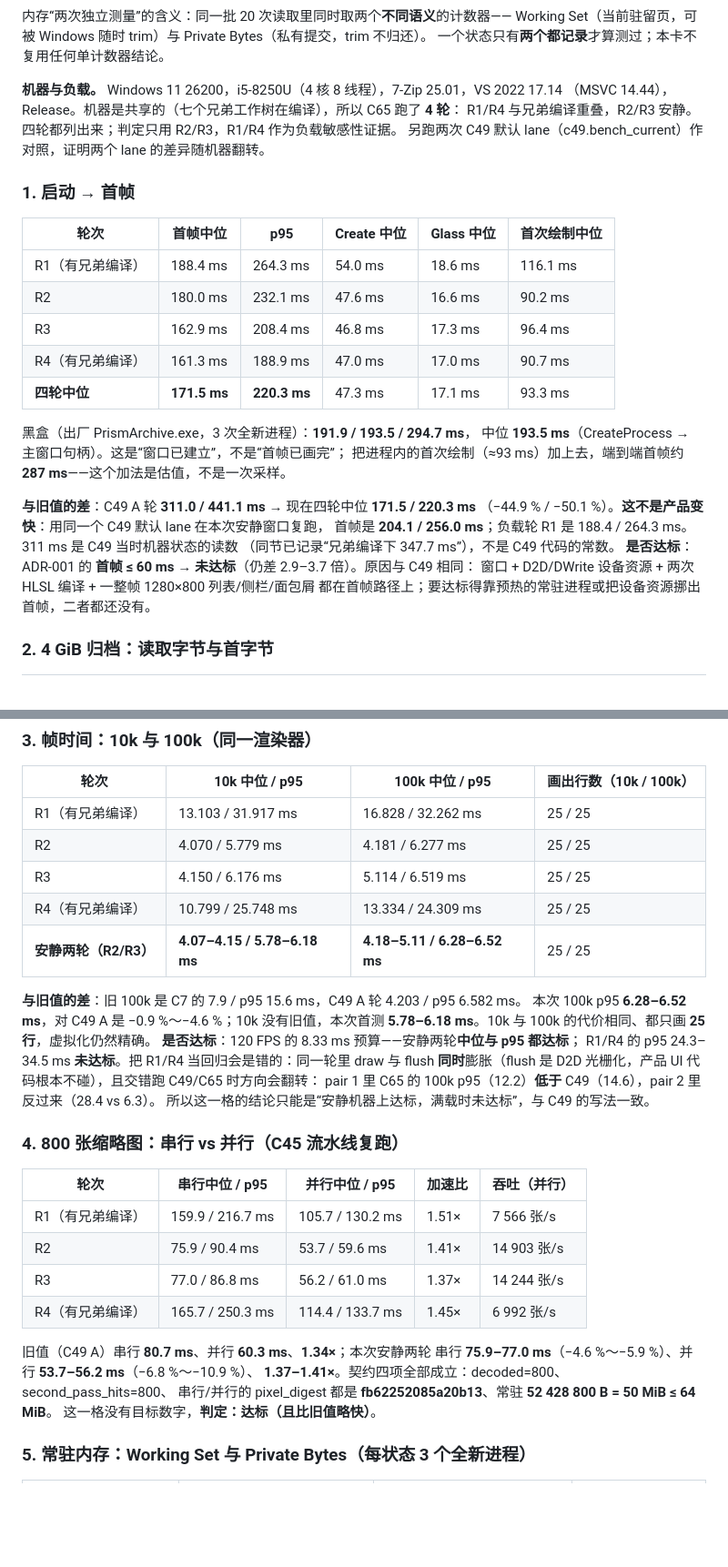
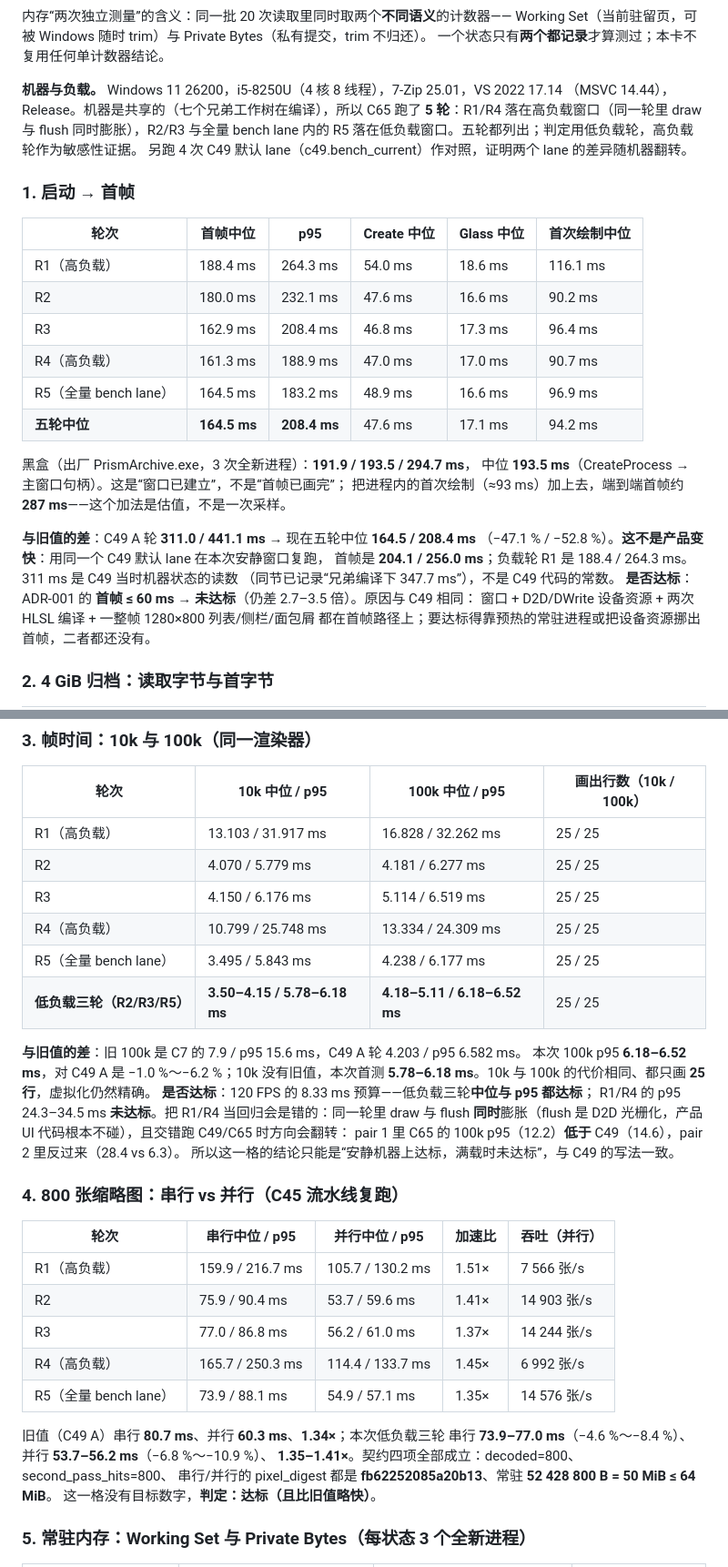
Before and after one commit to xueweijian/prism-archive, a Markdown page: docs/PERF.md, 2 parts joined by grey strips. Shown at 91% size. Drawn GitHub-style; blank space fills up the shorter version.

Commit message:
docs(perf): fold the full bench lane's fifth round into the C65 numbers
The 11/12-test ctest -R bench lane produced a fifth C65 round on the same binary: first frame 164.5/183.2 ms, 10k 3.50/5.84 ms, 100k 4.24/6.18 ms, thumbs 73.9/54.9 ms, app 76.5/49.9 MB, minimised 71.6/45.2 MB. Five-round medians replace the four-round ones; the low-load ranges now include R5. No product code.

```diff
--- a/docs/PERF.md
+++ b/docs/PERF.md
@@ -710,29 +710,29 @@ Working Set（当前驻留页，可被 Windows 随时 trim）与 Private Bytes
 一个状态只有**两个都记录**才算测过；本卡不复用任何单计数器结论。
 
 **机器与负载。** Windows 11 26200，i5-8250U（4 核 8 线程），7-Zip 25.01，VS 2022 17.14
-（MSVC 14.44），Release。机器是共享的（七个兄弟工作树在编译），所以 C65 跑了 **4 轮**：
-R1/R4 与兄弟编译重叠，R2/R3 安静。四轮都列出来；判定只用 R2/R3，R1/R4 作为负载敏感性证据。
-另跑两次 C49 默认 lane（c49.bench_current）作对照，证明两个 lane 的差异随机器翻转。
+（MSVC 14.44），Release。机器是共享的（七个兄弟工作树在编译），所以 C65 跑了 **5 轮**：R1/R4 落在高负载窗口（同一轮里 draw 与 flush 同时膨胀），R2/R3 与全量 bench lane 内的 R5 落在低负载窗口。五轮都列出；判定用低负载轮，高负载轮作为敏感性证据。
+另跑 4 次 C49 默认 lane（c49.bench_current）作对照，证明两个 lane 的差异随机器翻转。
 
 ### 1. 启动 → 首帧
 
 | 轮次 | 首帧中位 | p95 | Create 中位 | Glass 中位 | 首次绘制中位 |
 |---|---|---|---|---|---|
-| R1（有兄弟编译） | 188.4 ms | 264.3 ms | 54.0 ms | 18.6 ms | 116.1 ms |
+| R1（高负载） | 188.4 ms | 264.3 ms | 54.0 ms | 18.6 ms | 116.1 ms |
 | R2 | 180.0 ms | 232.1 ms | 47.6 ms | 16.6 ms | 90.2 ms |
 | R3 | 162.9 ms | 208.4 ms | 46.8 ms | 17.3 ms | 96.4 ms |
-| R4（有兄弟编译） | 161.3 ms | 188.9 ms | 47.0 ms | 17.0 ms | 90.7 ms |
-| **四轮中位** | **171.5 ms** | **220.3 ms** | 47.3 ms | 17.1 ms | 93.3 ms |
+| R4（高负载） | 161.3 ms | 188.9 ms | 47.0 ms | 17.0 ms | 90.7 ms |
+| R5（全量 bench lane） | 164.5 ms | 183.2 ms | 48.9 ms | 16.6 ms | 96.9 ms |
+| **五轮中位** | **164.5 ms** | **208.4 ms** | 47.6 ms | 17.1 ms | 94.2 ms |
 
 黑盒（出厂 PrismArchive.exe，3 次全新进程）：**191.9 / 193.5 / 294.7 ms**，
 中位 **193.5 ms**（CreateProcess → 主窗口句柄）。这是“窗口已建立”，不是“首帧已画完”；
 把进程内的首次绘制（≈93 ms）加上去，端到端首帧约 **287 ms**——这个加法是估值，不是一次采样。
 
-**与旧值的差**：C49 A 轮 **311.0 / 441.1 ms** → 现在四轮中位 **171.5 / 220.3 ms**
-（−44.9 % / −50.1 %）。**这不是产品变快**：用同一个 C49 默认 lane 在本次安静窗口复跑，
+**与旧值的差**：C49 A 轮 **311.0 / 441.1 ms** → 现在五轮中位 **164.5 / 208.4 ms**
+（−47.1 % / −52.8 %）。**这不是产品变快**：用同一个 C49 默认 lane 在本次安静窗口复跑，
 首帧是 **204.1 / 256.0 ms**；负载轮 R1 是 188.4 / 264.3 ms。311 ms 是 C49 当时机器状态的读数
 （同节已记录“兄弟编译下 347.7 ms”），不是 C49 代码的常数。
-**是否达标**：ADR-001 的 **首帧 ≤ 60 ms → 未达标**（仍差 2.9–3.7 倍）。原因与 C49 相同：
+**是否达标**：ADR-001 的 **首帧 ≤ 60 ms → 未达标**（仍差 2.7–3.5 倍）。原因与 C49 相同：
 窗口 + D2D/DWrite 设备资源 + 两次 HLSL 编译 + 一整帧 1280×800 列表/侧栏/面包屑
 都在首帧路径上；要达标得靠预热的常驻进程或把设备资源挪出首帧，二者都还没有。
 
@@ -753,16 +753,17 @@ first_payload_read=true 是 5 次都真的读到了，不是推断。旧值（C4
 
 | 轮次 | 10k 中位 / p95 | 100k 中位 / p95 | 画出行数（10k / 100k） |
 |---|---|---|---|
-| R1（有兄弟编译） | 13.103 / 31.917 ms | 16.828 / 32.262 ms | 25 / 25 |
+| R1（高负载） | 13.103 / 31.917 ms | 16.828 / 32.262 ms | 25 / 25 |
 | R2 | 4.070 / 5.779 ms | 4.181 / 6.277 ms | 25 / 25 |
 | R3 | 4.150 / 6.176 ms | 5.114 / 6.519 ms | 25 / 25 |
-| R4（有兄弟编译） | 10.799 / 25.748 ms | 13.334 / 24.309 ms | 25 / 25 |
-| **安静两轮（R2/R3）** | **4.07–4.15 / 5.78–6.18 ms** | **4.18–5.11 / 6.28–6.52 ms** | 25 / 25 |
+| R4（高负载） | 10.799 / 25.748 ms | 13.334 / 24.309 ms | 25 / 25 |
+| R5（全量 bench lane） | 3.495 / 5.843 ms | 4.238 / 6.177 ms | 25 / 25 |
+| **低负载三轮（R2/R3/R5）** | **3.50–4.15 / 5.78–6.18 ms** | **4.18–5.11 / 6.18–6.52 ms** | 25 / 25 |
 
 **与旧值的差**：旧 100k 是 C7 的 7.9 / p95 15.6 ms，C49 A 轮 4.203 / p95 6.582 ms。
-本次 100k p95 **6.28–6.52 ms**，对 C49 A 是 −0.9 %～−4.6 %；10k 没有旧值，本次首测
+本次 100k p95 **6.18–6.52 ms**，对 C49 A 是 −1.0 %～−6.2 %；10k 没有旧值，本次首测
 **5.78–6.18 ms**。10k 与 100k 的代价相同、都只画 **25 行**，虚拟化仍然精确。
-**是否达标**：120 FPS 的 8.33 ms 预算——安静两轮**中位与 p95 都达标**；
+**是否达标**：120 FPS 的 8.33 ms 预算——低负载三轮**中位与 p95 都达标**；
 R1/R4 的 p95 24.3–34.5 ms **未达标**。把 R1/R4 当回归会是错的：同一轮里 draw 与 flush
 **同时**膨胀（flush 是 D2D 光栅化，产品 UI 代码根本不碰），且交错跑 C49/C65 时方向会翻转：
 pair 1 里 C65 的 100k p95（12.2）**低于** C49（14.6），pair 2 里反过来（28.4 vs 6.3）。
@@ -772,14 +773,15 @@ pair 1 里 C65 的 100k p95（12.2）**低于** C49（14.6），pair 2 里反过
 
 | 轮次 | 串行中位 / p95 | 并行中位 / p95 | 加速比 | 吞吐（并行） |
 |---|---|---|---|---|
-| R1（有兄弟编译） | 159.9 / 216.7 ms | 105.7 / 130.2 ms | 1.51× | 7 566 张/s |
+| R1（高负载） | 159.9 / 216.7 ms | 105.7 / 130.2 ms | 1.51× | 7 566 张/s |
 | R2 | 75.9 / 90.4 ms | 53.7 / 59.6 ms | 1.41× | 14 903 张/s |
 | R3 | 77.0 / 86.8 ms | 56.2 / 61.0 ms | 1.37× | 14 244 张/s |
-| R4（有兄弟编译） | 165.7 / 250.3 ms | 114.4 / 133.7 ms | 1.45× | 6 992 张/s |
+| R4（高负载） | 165.7 / 250.3 ms | 114.4 / 133.7 ms | 1.45× | 6 992 张/s |
+| R5（全量 bench lane） | 73.9 / 88.1 ms | 54.9 / 57.1 ms | 1.35× | 14 576 张/s |
 
-旧值（C49 A）串行 **80.7 ms**、并行 **60.3 ms**、**1.34×**；本次安静两轮
-串行 **75.9–77.0 ms**（−4.6 %～−5.9 %）、并行 **53.7–56.2 ms**（−6.8 %～−10.9 %）、
-**1.37–1.41×**。契约四项全部成立：decoded=800、second_pass_hits=800、
+旧值（C49 A）串行 **80.7 ms**、并行 **60.3 ms**、**1.34×**；本次低负载三轮
+串行 **73.9–77.0 ms**（−4.6 %～−8.4 %）、并行 **53.7–56.2 ms**（−6.8 %～−10.9 %）、
+**1.35–1.41×**。契约四项全部成立：decoded=800、second_pass_hits=800、
 串行/并行的 pixel_digest 都是 **fb62252085a20b13**、常驻 **52 428 800 B = 50 MiB ≤ 64 MiB**。
 这一格没有目标数字，**判定：达标（且比旧值略快）**。
 
```
Also changed, not shown: other parts of docs/PERF.md (+10 -10 lines).
